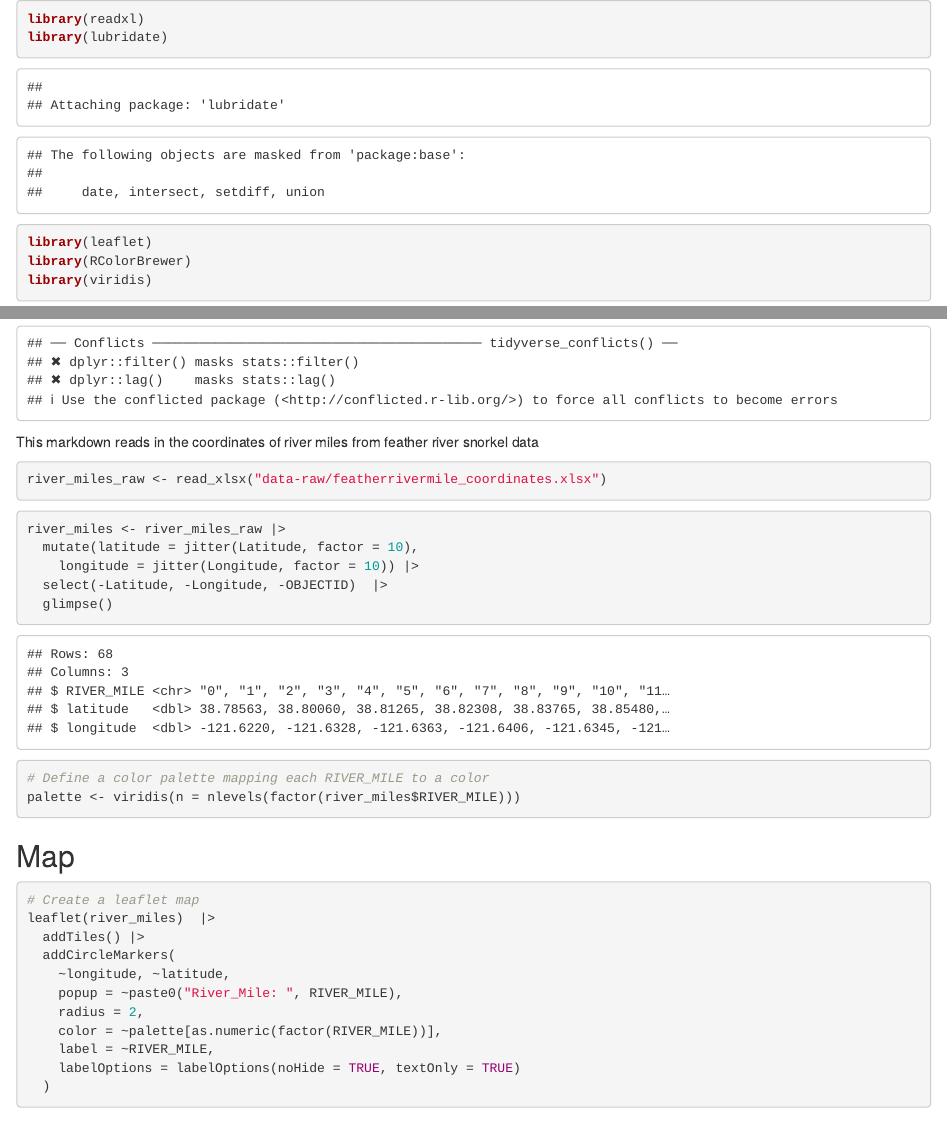
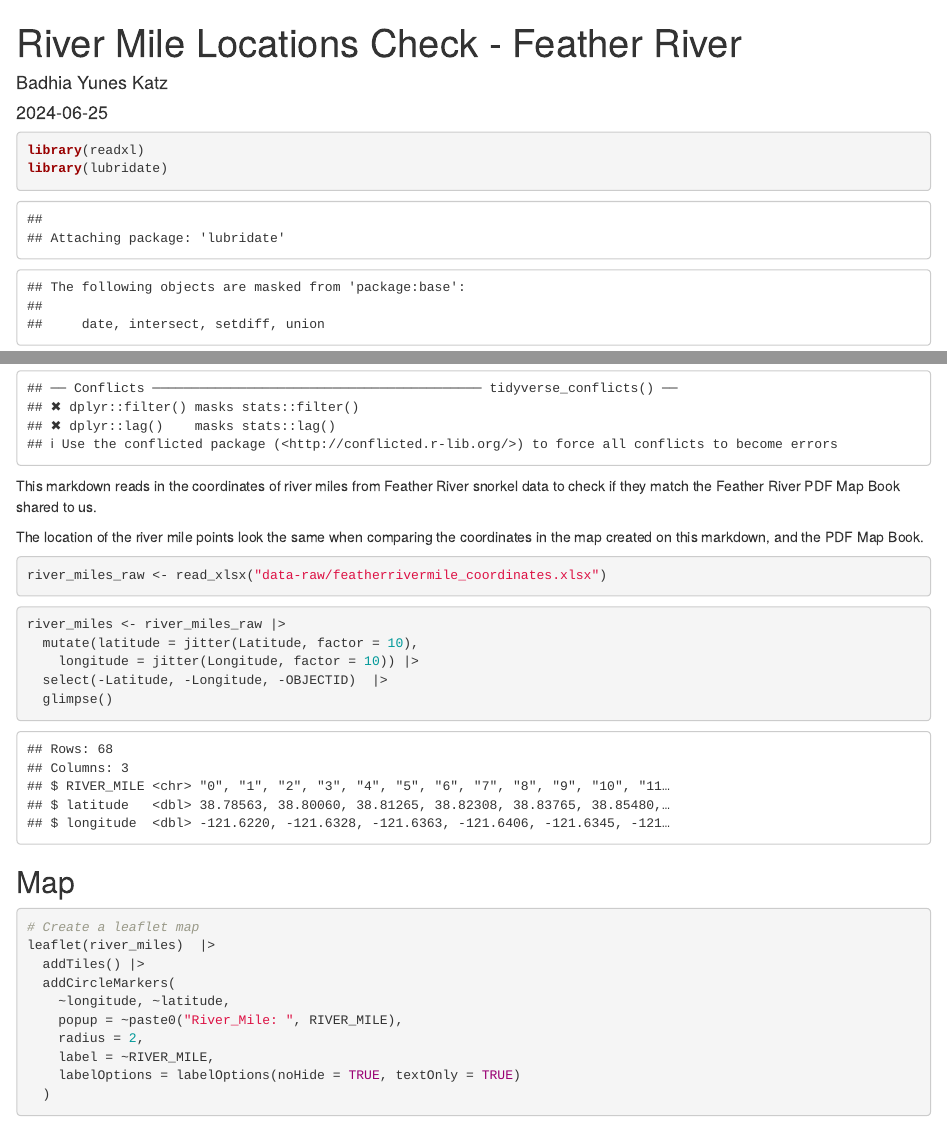
Before and after one commit to FlowWest/edi-feather-snorkel, an R Markdown document (data-raw/river-mile-locations.Rmd): the page in a window 1100 px wide, from its top, and a second part further down, joined at a grey line. Rendered offline with R 4.5, knitr and Pandoc, with nearby package versions; code that draws random numbers runs with fixed seeds of ours; some code elsewhere in the file could not run offline.

Commit message:
adds text, generates knit file

````diff
--- a/data-raw/river-mile-locations.Rmd
+++ b/data-raw/river-mile-locations.Rmd
@@ -1,5 +1,10 @@
+---
+title: "River Mile Locations Check - Feather River"
+date: "2024-06-25"
+author: "Badhia Yunes Katz"
+---
 
-```{r}
+```{r, warning=FALSE}
 library(readxl)
 library(lubridate)
 library(leaflet)
@@ -8,12 +13,13 @@ library(viridis)
 library(tidyverse)
 ```
 
-This markdown reads in the coordinates of river miles from feather river snorkel data
+This markdown reads in the coordinates of river miles from Feather River snorkel data to check if they match the Feather River PDF Map Book shared to us.
+
+The location of the river mile points look the same when comparing the coordinates in the map created on this markdown, and the PDF Map Book.
 
 ```{r}
 river_miles_raw <- read_xlsx("data-raw/featherrivermile_coordinates.xlsx")
 ```
-
 
 ```{r}
 river_miles <- river_miles_raw |>
@@ -21,14 +27,9 @@ river_miles <- river_miles_raw |>
     longitude = jitter(Longitude, factor = 10)) |>
   select(-Latitude, -Longitude, -OBJECTID)  |>
   glimpse()
-
-# Define a color palette mapping each RIVER_MILE to a color
-palette <- viridis(n = nlevels(factor(river_miles$RIVER_MILE)))
-
 ```
 
 ## Map
-
 
 ```{r}
 # Create a leaflet map
@@ -38,10 +39,9 @@ leaflet(river_miles)  |>
     ~longitude, ~latitude,
     popup = ~paste0("River_Mile: ", RIVER_MILE),
     radius = 2,
-    color = ~palette[as.numeric(factor(RIVER_MILE))],
     label = ~RIVER_MILE,
     labelOptions = labelOptions(noHide = TRUE, textOnly = TRUE)
   )
 ```
 
-```
+\`\`\`
````
Also changed, not shown: data-raw/river-mile-locations.html (added).
